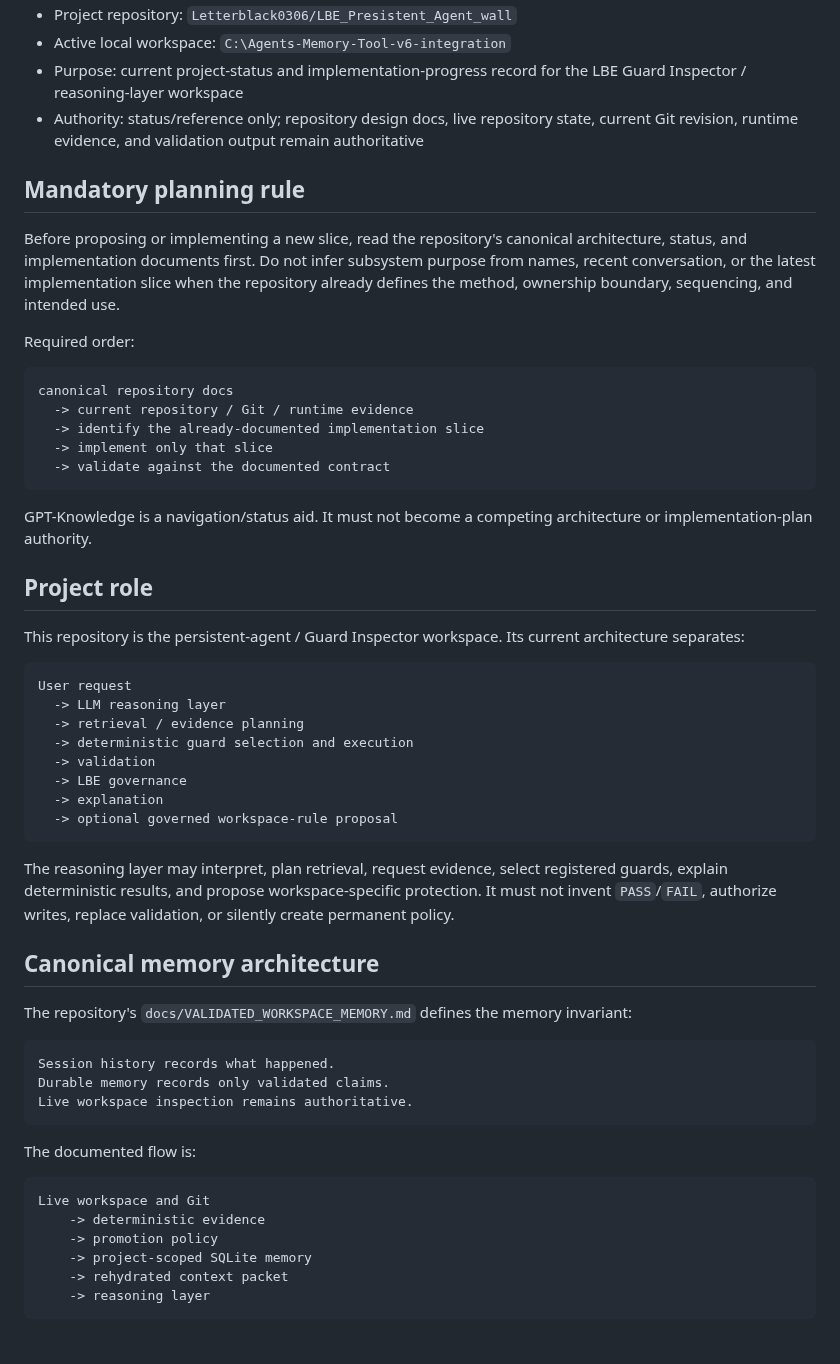
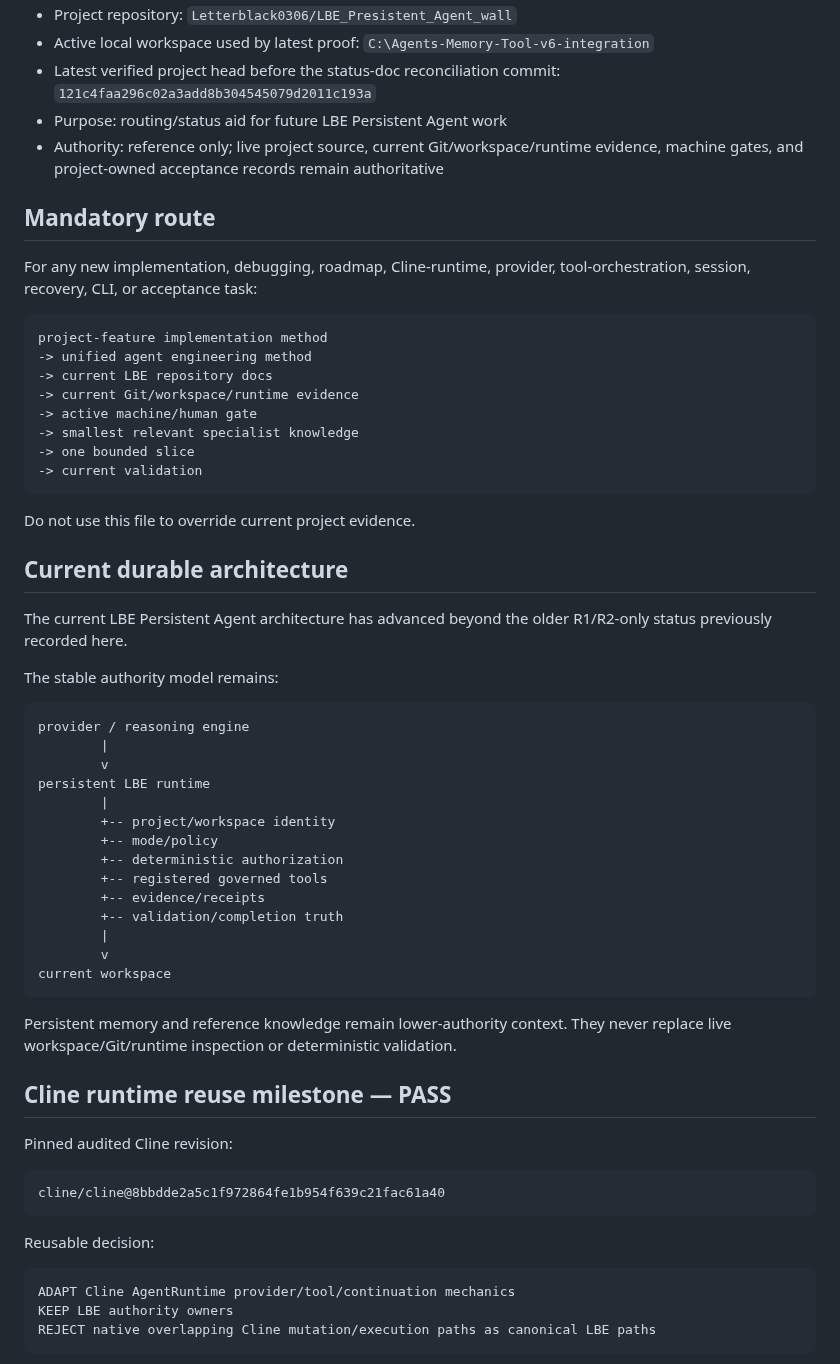
Before and after one commit to Letterblack0306/GPT-Knowledge, a Markdown page: project-engineering/projects/lbe-persistent-agent-wall-status.md, the part around one of its changes. Rendered like a GitHub page.

Commit message:
knowledge: refresh LBE persistent agent milestone status

````diff
--- a/project-engineering/projects/lbe-persistent-agent-wall-status.md
+++ b/project-engineering/projects/lbe-persistent-agent-wall-status.md
@@ -6,59 +6,64 @@
 - Project repository: `Letterblack0306/LBE_Presistent_Agent_wall`
-- Active local workspace: `C:\Agents-Memory-Tool-v6-integration`
-- Purpose: current project-status and implementation-progress record for the LBE Guard Inspector / reasoning-layer workspace
-- Authority: status/reference only; repository design docs, live repository state, current Git revision, runtime evidence, and validation output remain authoritative
+- Active local workspace used by latest proof: `C:\Agents-Memory-Tool-v6-integration`
+- Latest verified project head before the status-doc reconciliation commit: `121c4faa296c02a3add8b304545079d2011c193a`
+- Purpose: routing/status aid for future LBE Persistent Agent work
+- Authority: reference only; live project source, current Git/workspace/runtime evidence, machine gates, and project-owned acceptance records remain authoritative
 
-## Mandatory planning rule
+## Mandatory route
 
-Before proposing or implementing a new slice, read the repository's canonical architecture, status, and implementation documents first. Do not infer subsystem purpose from names, recent conversation, or the latest implementation slice when the repository already defines the method, ownership boundary, sequencing, and intended use.
-
-Required order:
+For any new implementation, debugging, roadmap, Cline-runtime, provider, tool-orchestration, session, recovery, CLI, or acceptance task:
 
 ```text
-canonical repository docs
-  -> current repository / Git / runtime evidence
-  -> identify the already-documented implementation slice
-  -> implement only that slice
-  -> validate against the documented contract
+project-feature implementation method
+-> unified agent engineering method
+-> current LBE repository docs
+-> current Git/workspace/runtime evidence
+-> active machine/human gate
+-> smallest relevant specialist knowledge
+-> one bounded slice
+-> current validation
 ```
 
-GPT-Knowledge is a navigation/status aid. It must not become a competing architecture or implementation-plan authority.
+Do not use this file to override current project evidence.
 
-## Project role
+## Current durable architecture
 
-This repository is the persistent-agent / Guard Inspector workspace. Its current architecture separates:
+The current LBE Persistent Agent architecture has advanced beyond the older R1/R2-only status previously recorded here.
+
+The stable authority model remains:
 
 ```text
-User request
-  -> LLM reasoning layer
-  -> retrieval / evidence planning
-  -> deterministic guard selection and execution
-  -> validation
-  -> LBE governance
-  -> explanation
-  -> optional governed workspace-rule proposal
+provider / reasoning engine
+        |
+        v
+persistent LBE runtime
+        |
+        +-- project/workspace identity
+        +-- mode/policy
+        +-- deterministic authorization
+        +-- registered governed tools
+        +-- evidence/receipts
+        +-- validation/completion truth
+        |
+        v
+current workspace
 ```
 
-The reasoning layer may interpret, plan retrieval, request evidence, select registered guards, explain deterministic results, and propose workspace-specific protection. It must not invent `PASS`/`FAIL`, authorize writes, replace validation, or silently create permanent policy.
+Persistent memory and reference knowledge remain lower-authority context. They never replace live workspace/Git/runtime inspection or deterministic validation.
 
-## Canonical memory architecture
+## Cline runtime reuse milestone — PASS
 
-The repository's `docs/VALIDATED_WORKSPACE_MEMORY.md` defines the memory invariant:
+Pinned audited Cline revision:
 
 ```text
-Session history records what happened.
-Durable memory records only validated claims.
-Live workspace inspection remains authoritative.
+cline/cline@8bbdde2a5c1f972864fe1b954f639c21fac61a40
 ```
 
-The documented flow is:
+Reusable decision:
 
 ```text
-Live workspace and Git
-    -> deterministic evidence
-    -> promotion policy
-    -> project-scoped SQLite memory
-    -> rehydrated context packet
-    -> reasoning layer
+ADAPT Cline AgentRuntime provider/tool/continuation mechanics
+KEEP LBE authority owners
+REJECT native overlapping Cline mutation/execution paths as canonical LBE paths
 ```
 
````
Also changed, not shown: other parts of project-engineering/projects/lbe-persistent-agent-wall-status.md (+231 -178 lines).
